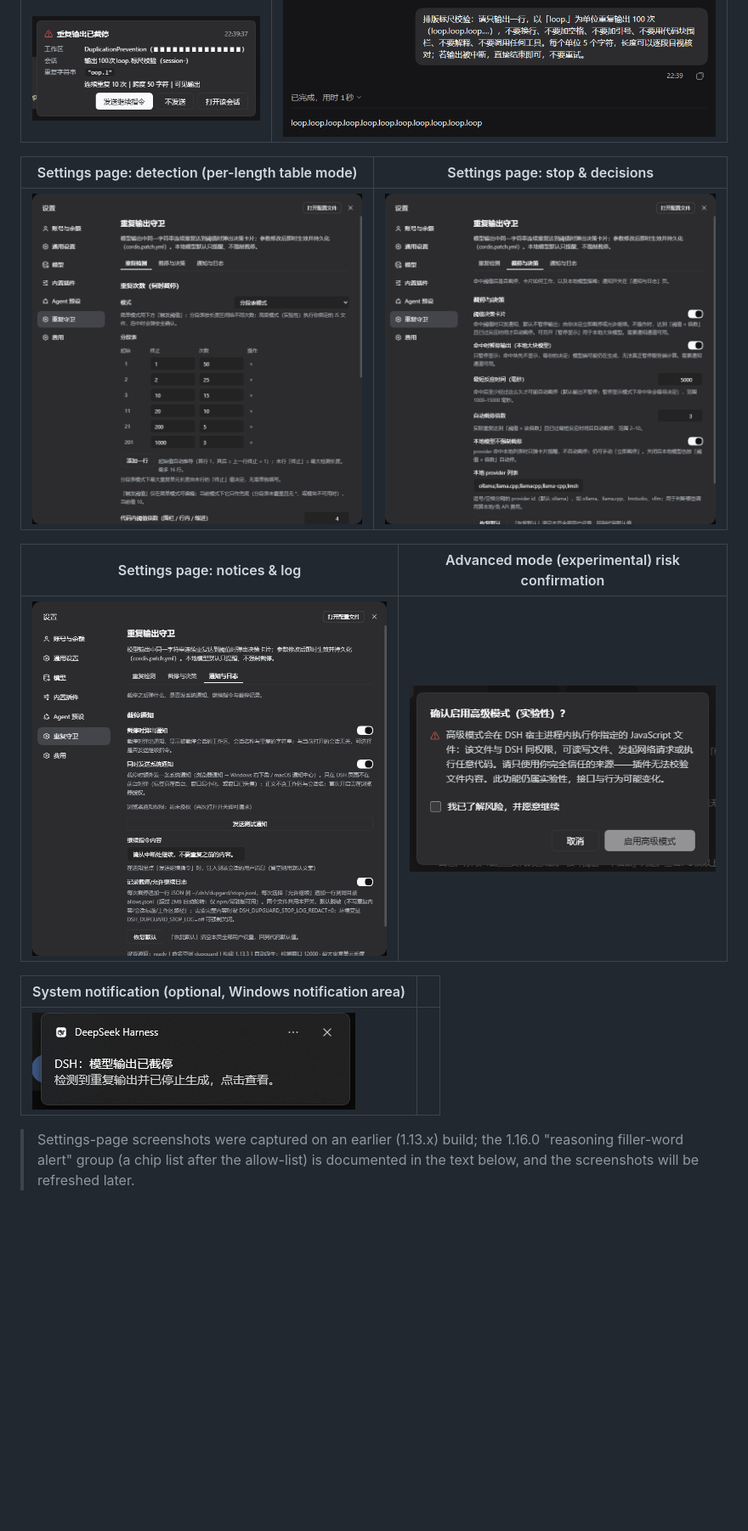
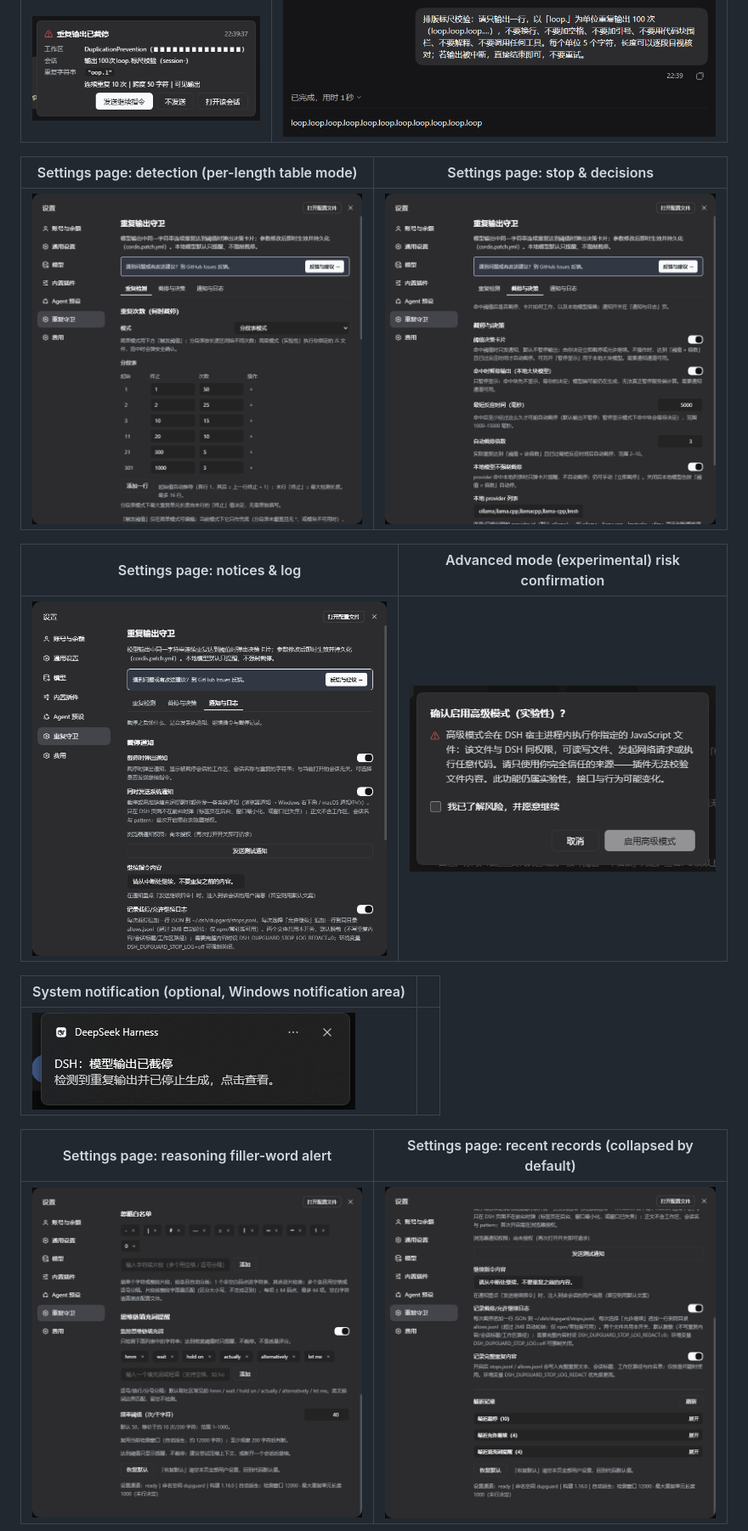
Before and after one commit to zqh260619/dsh-dupguard, a Markdown page: README.en.md, the part around one of its changes. Shown at 85% size. Drawn GitHub-style; pictures changed too: screenshots/03-settings-repeat-counts.png, screenshots/04-settings-length-table.png, screenshots/05-settings-ignore-list-and-notices.png; blank space fills up the shorter version.

```diff
--- a/README.en.md
+++ b/README.en.md
@@ -33,5 +33,7 @@
 | --- | --- |
 | ![System notification](screenshots/07-system-notification.png) | |
 
-> Settings-page screenshots were captured on an earlier (1.13.x) build; the 1.16.0 "reasoning filler-word alert" group (a chip list after the allow-list) is documented in the text below, and the screenshots will be refreshed later.
+| Settings page: reasoning filler-word alert | Settings page: recent records (collapsed by default) |
+| --- | --- |
+| ![Settings page: reasoning filler-word alert](screenshots/08-settings-filler-alert.png) | ![Settings page: recent records](screenshots/09-settings-recent-logs.png) |
 
```
Also changed, not shown: other parts of README.en.md (+2 -2 lines), README.md (+5 -3 lines), 1 other file.
